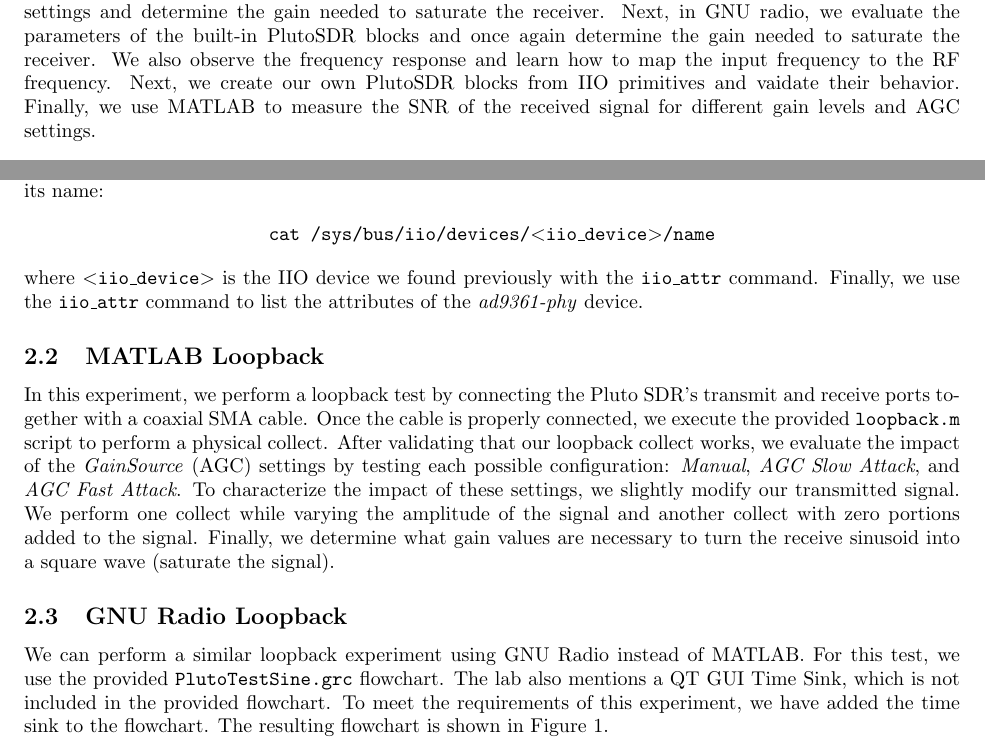
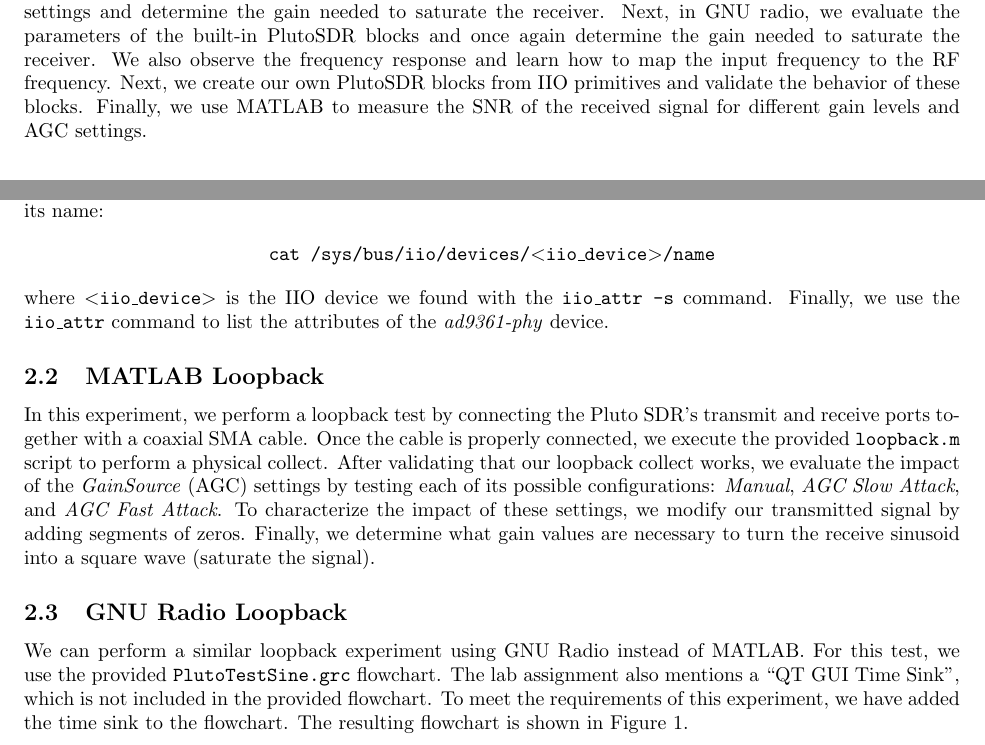
Before and after one commit to osowatzke/ECE_531_Labs, a LaTeX document (2/lab_report.tex): two parts of page 3 of 25, joined at a grey line, cut so that both start at the same text. Compiled offline with pdfLaTeX.

Commit message:
Cleaning up some sh*t in the procedure

```diff
--- a/2/lab_report.tex
+++ b/2/lab_report.tex
@@ -40,7 +40,7 @@
 \section{Introduction}
 %Introduction to the laboratory experiment, including a brief description of the objectives and goals.
 
-In this lab, we introduce the ADALM-PLUTO Active Learning Module (PlutoSDR). We specifically learn how to interface with the device via IIO. Then, we perform loopback collects by connecting the transmitter and receiver ports together with a coaxial cable. With the hardware in this configuration, we use MATLAB and GNU radio to perform more in-depth experiments. First, in MATLAB, we experiment with the AGC settings and determine the gain needed to saturate the receiver. Next, in GNU radio, we evaluate the parameters of the built-in PlutoSDR blocks and once again determine the gain needed to saturate the receiver. We also observe the frequency response and learn how to map the input frequency to the RF frequency. Next, we create our own PlutoSDR blocks from IIO primitives and vaidate their behavior. Finally, we use MATLAB to measure the SNR of the received signal for different gain levels and AGC settings.
+In this lab, we introduce the ADALM-PLUTO Active Learning Module (PlutoSDR). We specifically learn how to interface with the device via IIO. Then, we perform loopback collects by connecting the transmitter and receiver ports together with a coaxial cable. With the hardware in this configuration, we use MATLAB and GNU radio to perform more in-depth experiments. First, in MATLAB, we experiment with the AGC settings and determine the gain needed to saturate the receiver. Next, in GNU radio, we evaluate the parameters of the built-in PlutoSDR blocks and once again determine the gain needed to saturate the receiver. We also observe the frequency response and learn how to map the input frequency to the RF frequency. Next, we create our own PlutoSDR blocks from IIO primitives and validate the behavior of these blocks. Finally, we use MATLAB to measure the SNR of the received signal for different gain levels and AGC settings.
 
 \section{Procedure}
 % Detailed explanation of the laboratory experiment, including the design, implementation, and testing of the system.
@@ -56,16 +56,16 @@
 \texttt{cat /sys/bus/iio/devices/$<$iio\_device$>$/name}
 \end{center}
 
-where \texttt{$<$iio\_device$>$} is the IIO device we found previously with the \texttt{iio\_attr} command. Finally, we use the \texttt{iio\_attr} command to list the attributes of the \textit{ad9361-phy} device.
+where \texttt{$<$iio\_device$>$} is the IIO device we found with the \texttt{iio\_attr -s} command. Finally, we use the \texttt{iio\_attr} command to list the attributes of the \textit{ad9361-phy} device.
 
 \subsection{MATLAB Loopback}
 
-In this experiment, we perform a loopback test by connecting the Pluto SDR's transmit and receive ports together with a coaxial SMA cable. Once the cable is properly connected, we execute the provided \texttt{loopback.m} script to perform a physical collect. After validating that our loopback collect works, we evaluate the impact of the \textit{GainSource} (AGC) settings by testing each possible configuration: \textit{Manual}, \textit{AGC Slow Attack}, and \textit{AGC Fast Attack}. To characterize the impact of these settings, we slightly modify our transmitted signal. We perform one collect while varying the amplitude of the signal and another collect with zero portions added to the signal. Finally, we determine what gain values are necessary to turn the receive sinusoid into a square wave (saturate the signal).
+In this experiment, we perform a loopback test by connecting the Pluto SDR's transmit and receive ports together with a coaxial SMA cable. Once the cable is properly connected, we execute the provided \texttt{loopback.m} script to perform a physical collect. After validating that our loopback collect works, we evaluate the impact of the \textit{GainSource} (AGC) settings by testing each of its possible configurations: \textit{Manual}, \textit{AGC Slow Attack}, and \textit{AGC Fast Attack}. To characterize the impact of these settings, we modify our transmitted signal by adding segments of zeros. Finally, we determine what gain values are necessary to turn the receive sinusoid into a square wave (saturate the signal).
 
 \subsection{GNU Radio Loopback}
 \label{section::gnu_radio_loopback}
 
-We can perform a similar loopback experiment using GNU Radio instead of MATLAB. For this test, we use the provided \texttt{PlutoTestSine.grc} flowchart. The lab also mentions a QT GUI Time Sink, which is not included in the provided flowchart. To meet the requirements of this experiment, we have added the time sink to the flowchart. The resulting flowchart is shown in Figure \ref{fig::gnu_radio_loopback_flowchart}.
+We can perform a similar loopback experiment using GNU Radio instead of MATLAB. For this test, we use the provided \texttt{PlutoTestSine.grc} flowchart. The lab assignment also mentions a ``QT GUI Time Sink", which is not included in the provided flowchart. To meet the requirements of this experiment, we have added the time sink to the flowchart. The resulting flowchart is shown in Figure \ref{fig::gnu_radio_loopback_flowchart}.
 
 \begin{figure}[H]
 	\centerline{\fbox{\includegraphics[width=0.5\textwidth]{gnu_radio_loopback_flowchart.png}}}
```
Also changed, not shown: 2/lab_report.tex (4 more changed lines).
